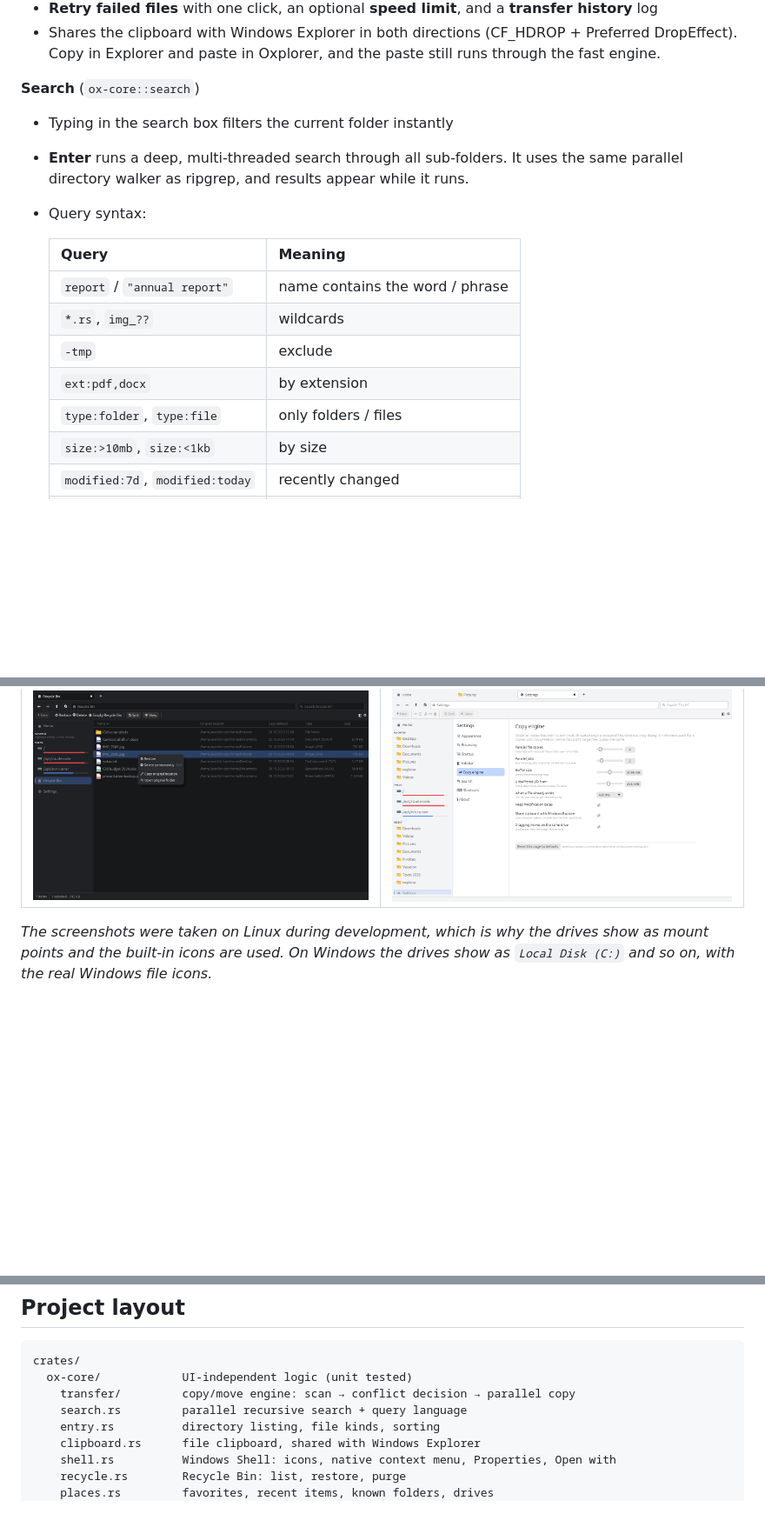
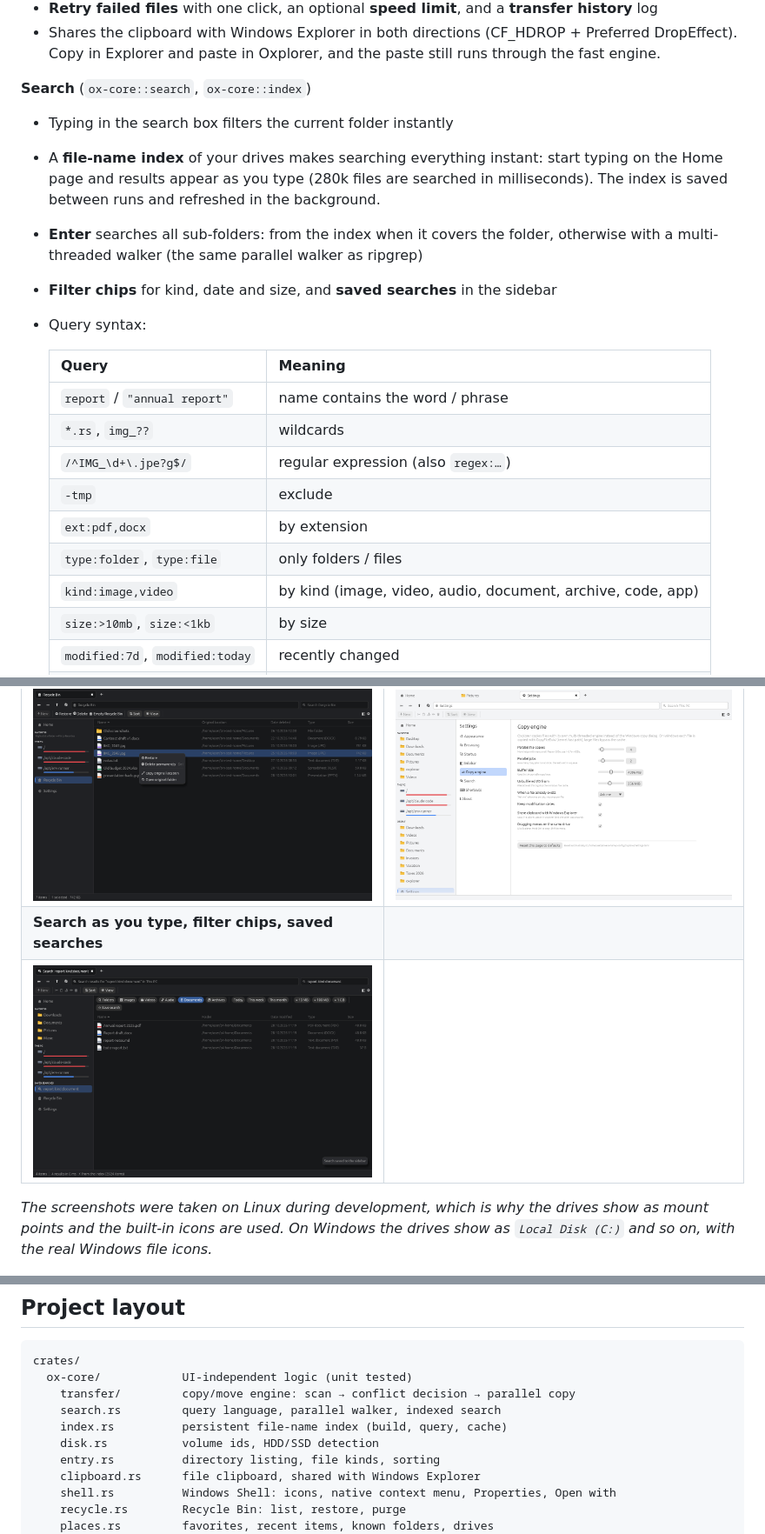
Before and after one commit to Flory-1/Oxplorer, a Markdown page: README.md, 3 parts joined by grey strips. Shown at 87% size. Rendered like a GitHub page; pictures changed too: docs/screenshots/search-dark.png (added); blank space fills up the shorter version.

```diff
--- a/README.md
+++ b/README.md
@@ -61,19 +61,26 @@ Rust engine does the work and shows progress in a panel inside the window.
 - Shares the clipboard with Windows Explorer in both directions (CF_HDROP + Preferred DropEffect).
   Copy in Explorer and paste in Oxplorer, and the paste still runs through the fast engine.
 
-**Search** (`ox-core::search`)
+**Search** (`ox-core::search`, `ox-core::index`)
 - Typing in the search box filters the current folder instantly
-- **Enter** runs a deep, multi-threaded search through all sub-folders. It uses
-  the same parallel directory walker as ripgrep, and results appear while it runs.
+- A **file-name index** of your drives makes searching everything instant: start
+  typing on the Home page and results appear as you type (280k files are
+  searched in milliseconds). The index is saved between runs and refreshed in the
+  background.
+- **Enter** searches all sub-folders: from the index when it covers the folder,
+  otherwise with a multi-threaded walker (the same parallel walker as ripgrep)
+- **Filter chips** for kind, date and size, and **saved searches** in the sidebar
 - Query syntax:
 
   | Query | Meaning |
   |---|---|
   | `report` / `"annual report"` | name contains the word / phrase |
   | `*.rs`, `img_??` | wildcards |
+  | `/^IMG_\d+\.jpe?g$/` | regular expression (also `regex:…`) |
   | `-tmp` | exclude |
   | `ext:pdf,docx` | by extension |
   | `type:folder`, `type:file` | only folders / files |
+  | `kind:image,video` | by kind (image, video, audio, document, archive, code, app) |
   | `size:>10mb`, `size:<1kb` | by size |
   | `modified:7d`, `modified:today` | recently changed |
   | `content:"TODO"` | text inside files |
@@ -88,6 +95,8 @@ Rust engine does the work and shows progress in a panel inside the window.
 | ![Home](docs/screenshots/home-dark.png) | ![Grid](docs/screenshots/grid-light.png) |
 | **Recycle Bin** | **Settings** |
 | ![Recycle Bin](docs/screenshots/recycle-bin-dark.png) | ![Settings](docs/screenshots/settings-light.png) |
+| **Search as you type, filter chips, saved searches** | |
+| ![Search](docs/screenshots/search-dark.png) | |
 
 *The screenshots were taken on Linux during development, which is why the drives
 show as mount points and the built-in icons are used. On Windows the drives show
@@ -123,7 +132,9 @@ cargo test --workspace
 crates/
   ox-core/            UI-independent logic (unit tested)
     transfer/         copy/move engine: scan → conflict decision → parallel copy
-    search.rs         parallel recursive search + query language
+    search.rs         query language, parallel walker, indexed search
+    index.rs          persistent file-name index (build, query, cache)
+    disk.rs           volume ids, HDD/SSD detection
     entry.rs          directory listing, file kinds, sorting
     clipboard.rs      file clipboard, shared with Windows Explorer
     shell.rs          Windows Shell: icons, native context menu, Properties, Open with
```
Also changed, not shown: ROADMAP.md (+10 -7 lines), 16 other files.
